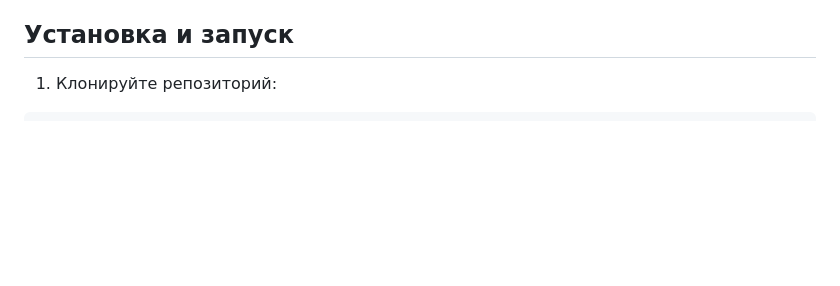
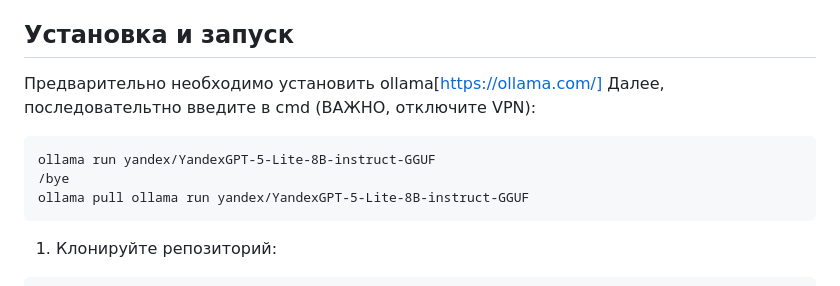
Before and after one commit to WolfGuy001/yandex-flask-ai-project, a Markdown page: README.md, the part around the change. Rendered like a GitHub page; blank space fills up the shorter version.

````diff
--- a/README.md
+++ b/README.md
@@ -34,6 +34,13 @@
 - `db/` - директория с файлом базы данных
 
 ## Установка и запуск
+Предварительно необходимо установить ollama[https://ollama.com/]
+Далее, последовательтно введите в cmd (ВАЖНО, отключите VPN):
+```
+ollama run yandex/YandexGPT-5-Lite-8B-instruct-GGUF
+/bye
+ollama pull ollama run yandex/YandexGPT-5-Lite-8B-instruct-GGUF
+```
 
 1. Клонируйте репозиторий:
 ```
````
